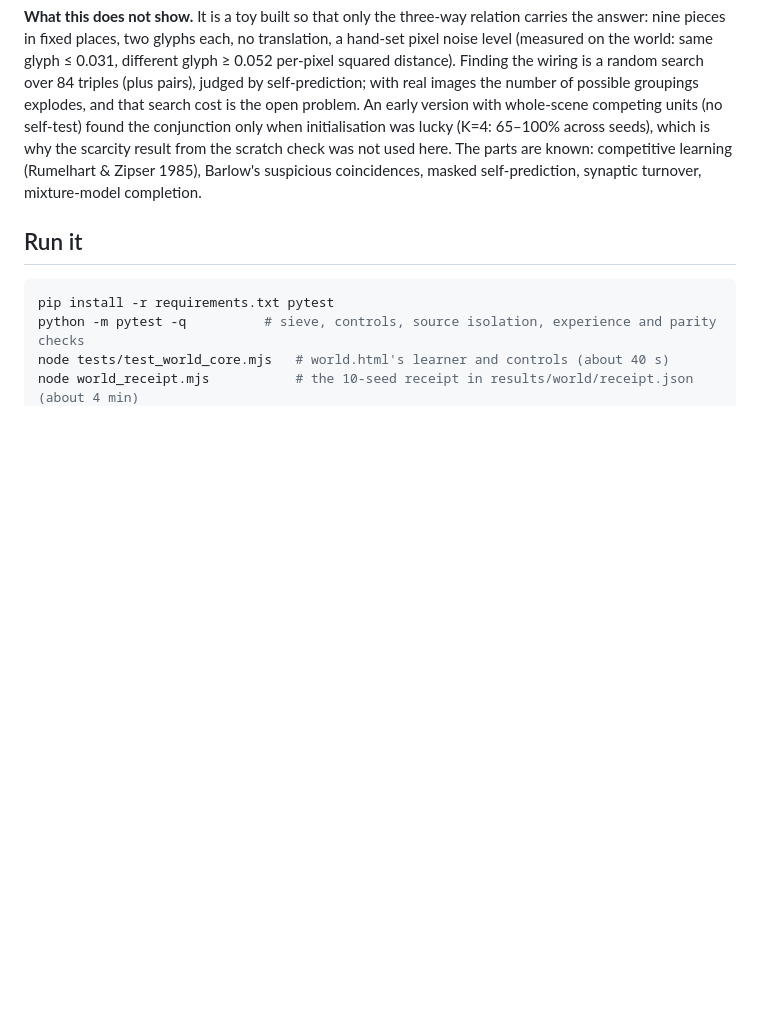
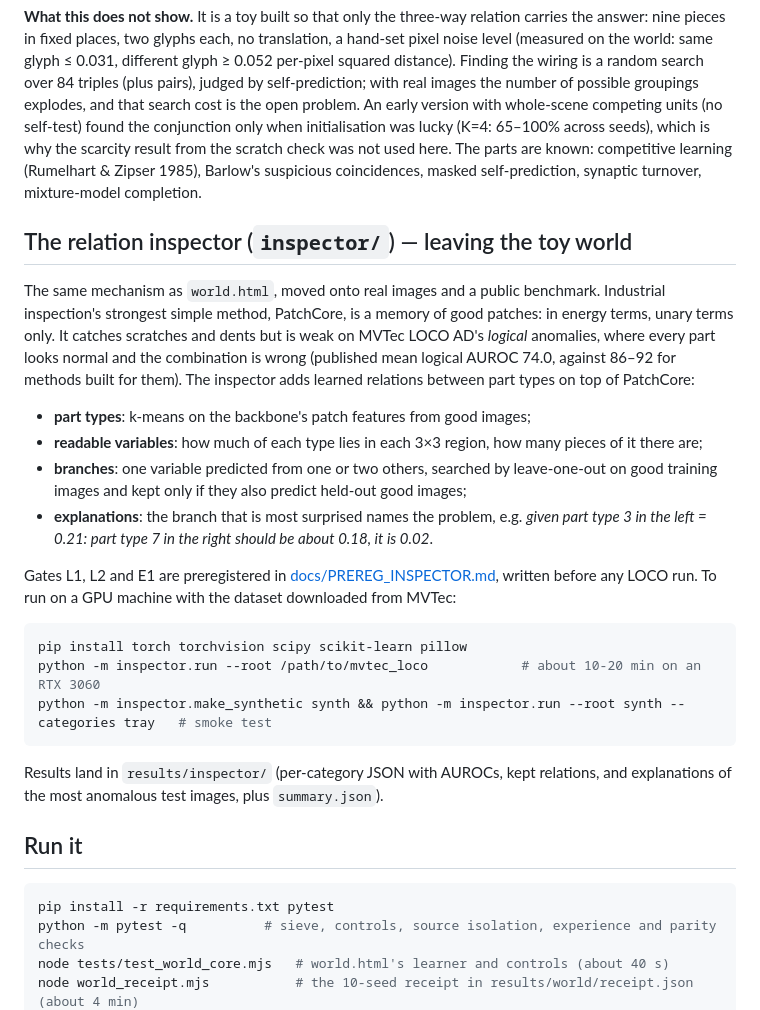
Before and after one commit to anttiluode/ClaudeRepo1, a Markdown page: README.md, the part around the change. GitHub-like rendering; blank space fills up the shorter version.

Commit message:
README: relation inspector section and run commands; longer synthetic scratches
Co-Authored-By: Claude Opus 5.5 <noreply@anthropic.com>
Claude-Session: https://claude.ai/code/session_01HesXcvCHqKfr3hmZMmbREm

````diff
--- a/README.md
+++ b/README.md
@@ -172,6 +172,33 @@ the scarcity result from the scratch check was not used here. The parts are know
 (Rumelhart & Zipser 1985), Barlow's suspicious coincidences, masked self-prediction, synaptic turnover,
 mixture-model completion.
 
+## The relation inspector (`inspector/`) — leaving the toy world
+
+The same mechanism as `world.html`, moved onto real images and a public benchmark. Industrial inspection's
+strongest simple method, PatchCore, is a memory of good patches: in energy terms, unary terms only. It
+catches scratches and dents but is weak on MVTec LOCO AD's *logical* anomalies, where every part looks
+normal and the combination is wrong (published mean logical AUROC 74.0, against 86–92 for methods built
+for them). The inspector adds learned relations between part types on top of PatchCore:
+
+* **part types**: k-means on the backbone's patch features from good images;
+* **readable variables**: how much of each type lies in each 3×3 region, how many pieces of it there are;
+* **branches**: one variable predicted from one or two others, searched by leave-one-out on good training
+  images and kept only if they also predict held-out good images;
+* **explanations**: the branch that is most surprised names the problem, e.g. *given part type 3 in the
+  left = 0.21: part type 7 in the right should be about 0.18, it is 0.02*.
+
+Gates L1, L2 and E1 are preregistered in [docs/PREREG_INSPECTOR.md](docs/PREREG_INSPECTOR.md), written
+before any LOCO run. To run on a GPU machine with the dataset downloaded from MVTec:
+
+```bash
+pip install torch torchvision scipy scikit-learn pillow
+python -m inspector.run --root /path/to/mvtec_loco            # about 10-20 min on an RTX 3060
+python -m inspector.make_synthetic synth && python -m inspector.run --root synth --categories tray   # smoke test
+```
+
+Results land in `results/inspector/` (per-category JSON with AUROCs, kept relations, and explanations of
+the most anomalous test images, plus `summary.json`).
+
 ## Run it
 
 ```bash
````
